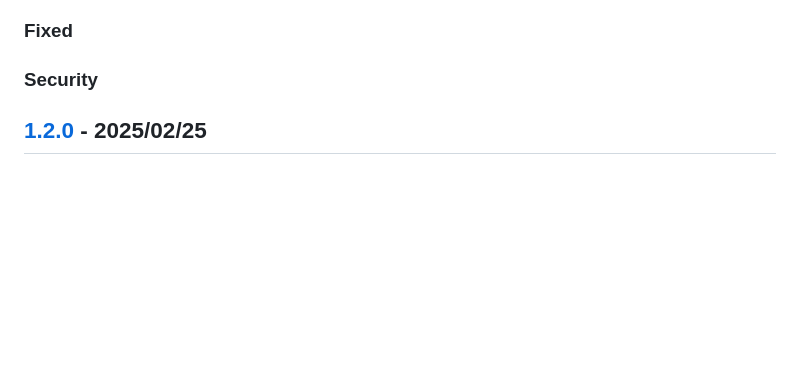
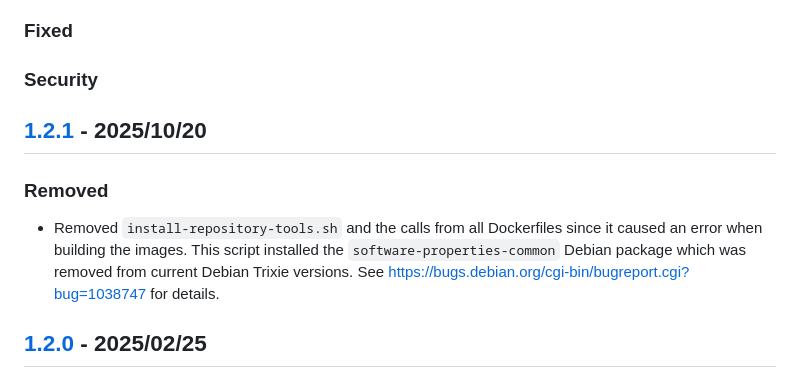
Before and after one commit to Digital-Media/fhooe-web-dock, a Markdown page: CHANGELOG.md, the part around one of its changes. Drawn GitHub-style; blank space fills up the shorter version.

```diff
--- a/CHANGELOG.md
+++ b/CHANGELOG.md
@@ -13,6 +13,12 @@ and this project adheres to [Semantic Versioning](https://semver.org/spec/v2.0.0
 ### Removed
 ### Fixed
 ### Security
+
+## [1.2.1] - 2025/10/20
+
+### Removed
+
+- Removed `install-repository-tools.sh` and the calls from all Dockerfiles since it caused an error when building the images. This script installed the `software-properties-common` Debian package which was removed from current Debian Trixie versions. See https://bugs.debian.org/cgi-bin/bugreport.cgi?bug=1038747 for details.
 
 ## [1.2.0] - 2025/02/25
 
```
Also changed, not shown: other parts of CHANGELOG.md (+2 -1 lines).
